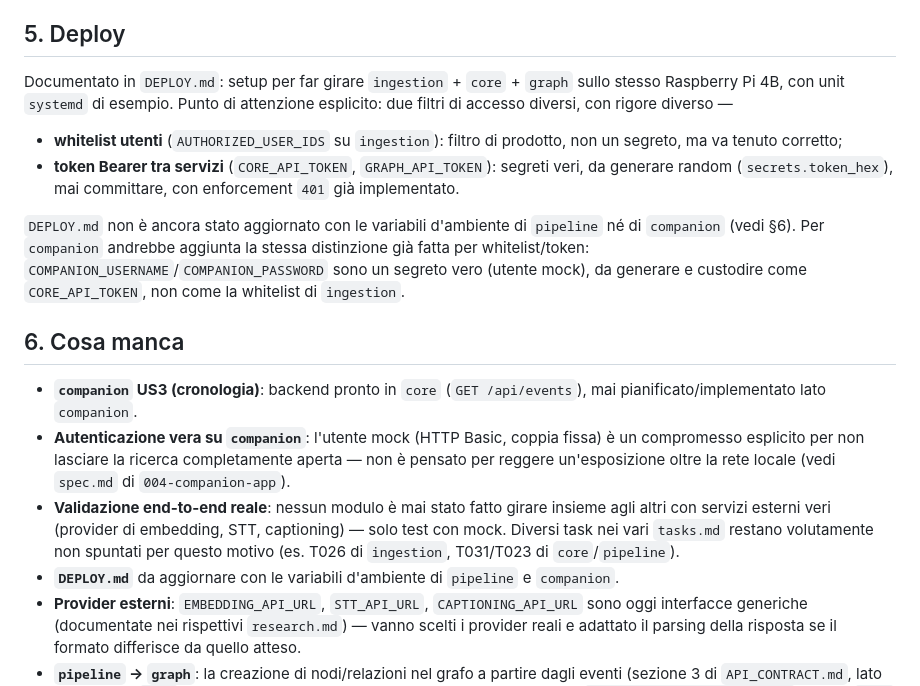
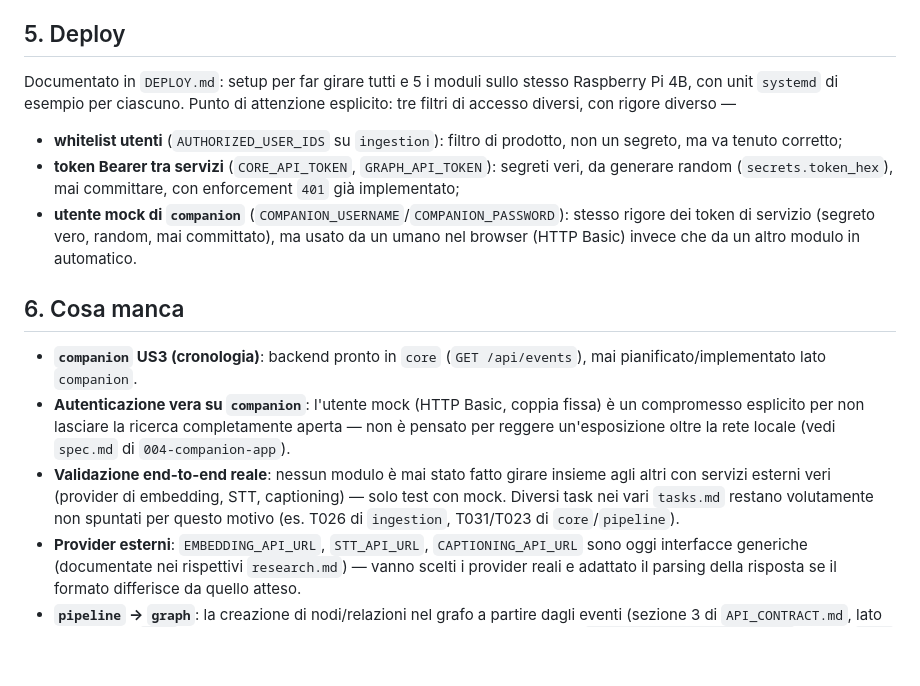
Before and after one commit to aZaChris/second_brain, a Markdown page: docs/relazione-progetto.md, the part around the change. Drawn GitHub-style; blank space fills up the shorter version.

```diff
--- a/docs/relazione-progetto.md
+++ b/docs/relazione-progetto.md
@@ -160,19 +160,17 @@ verificato con un run reale di tutto lo stack insieme (vedi §6).
 
 ## 5. Deploy
 
-Documentato in `DEPLOY.md`: setup per far girare `ingestion` + `core` + `graph` sullo stesso
-Raspberry Pi 4B, con unit `systemd` di esempio. Punto di attenzione esplicito: due filtri di
+Documentato in `DEPLOY.md`: setup per far girare tutti e 5 i moduli sullo stesso Raspberry Pi
+4B, con unit `systemd` di esempio per ciascuno. Punto di attenzione esplicito: tre filtri di
 accesso diversi, con rigore diverso —
 
 - **whitelist utenti** (`AUTHORIZED_USER_IDS` su `ingestion`): filtro di prodotto, non un
   segreto, ma va tenuto corretto;
 - **token Bearer tra servizi** (`CORE_API_TOKEN`, `GRAPH_API_TOKEN`): segreti veri, da generare
-  random (`secrets.token_hex`), mai committare, con enforcement `401` già implementato.
-
-`DEPLOY.md` non è ancora stato aggiornato con le variabili d'ambiente di `pipeline` né di
-`companion` (vedi §6). Per `companion` andrebbe aggiunta la stessa distinzione già fatta per
-whitelist/token: `COMPANION_USERNAME`/`COMPANION_PASSWORD` sono un segreto vero (utente mock),
-da generare e custodire come `CORE_API_TOKEN`, non come la whitelist di `ingestion`.
+  random (`secrets.token_hex`), mai committare, con enforcement `401` già implementato;
+- **utente mock di `companion`** (`COMPANION_USERNAME`/`COMPANION_PASSWORD`): stesso rigore dei
+  token di servizio (segreto vero, random, mai committato), ma usato da un umano nel browser
+  (HTTP Basic) invece che da un altro modulo in automatico.
 
 ## 6. Cosa manca
 
@@ -185,7 +183,6 @@ da generare e custodire come `CORE_API_TOKEN`, non come la whitelist di `ingesti
   con servizi esterni veri (provider di embedding, STT, captioning) — solo test con mock.
   Diversi task nei vari `tasks.md` restano volutamente non spuntati per questo motivo (es. T026
   di `ingestion`, T031/T023 di `core`/`pipeline`).
-- **`DEPLOY.md`** da aggiornare con le variabili d'ambiente di `pipeline` e `companion`.
 - **Provider esterni**: `EMBEDDING_API_URL`, `STT_API_URL`, `CAPTIONING_API_URL` sono oggi
   interfacce generiche (documentate nei rispettivi `research.md`) — vanno scelti i provider
   reali e adattato il parsing della risposta se il formato differisce da quello atteso.
```
Also changed, not shown: CHANGELOG.md (+5 -0 lines), DEPLOY.md (+63 -24 lines).
